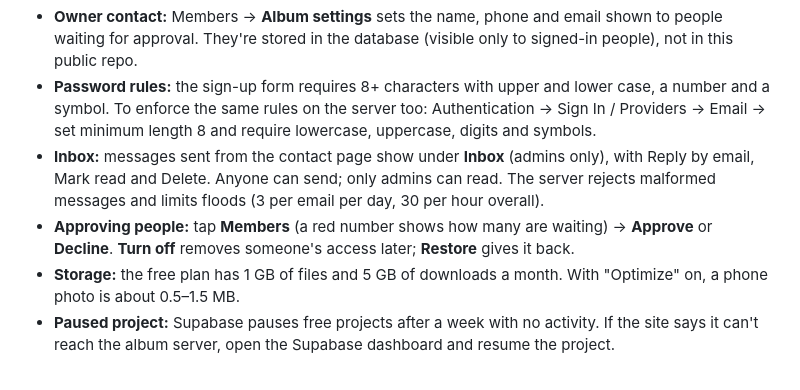
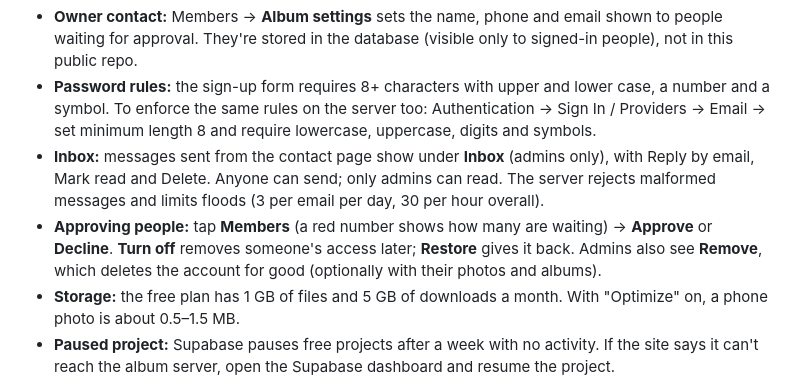
Before and after one commit to 102IW-CS/102IW_CS_Album, a Markdown page: README.md, the part around the change. Drawn GitHub-style.

Commit message:
README: mention Remove member
Co-Authored-By: Claude Opus 5.5 <noreply@anthropic.com>
Claude-Session: https://claude.ai/code/session_01HLAjJHZKmoAzBqXvbsyxEx

```diff
--- a/README.md
+++ b/README.md
@@ -48,7 +48,7 @@ A private photo album for friends and colleagues. People create an account on th
 - **Owner contact:** Members → **Album settings** sets the name, phone and email shown to people waiting for approval. They're stored in the database (visible only to signed-in people), not in this public repo.
 - **Password rules:** the sign-up form requires 8+ characters with upper and lower case, a number and a symbol. To enforce the same rules on the server too: Authentication → Sign In / Providers → Email → set minimum length 8 and require lowercase, uppercase, digits and symbols.
 - **Inbox:** messages sent from the contact page show under **Inbox** (admins only), with Reply by email, Mark read and Delete. Anyone can send; only admins can read. The server rejects malformed messages and limits floods (3 per email per day, 30 per hour overall).
-- **Approving people:** tap **Members** (a red number shows how many are waiting) → **Approve** or **Decline**. **Turn off** removes someone's access later; **Restore** gives it back.
+- **Approving people:** tap **Members** (a red number shows how many are waiting) → **Approve** or **Decline**. **Turn off** removes someone's access later; **Restore** gives it back. Admins also see **Remove**, which deletes the account for good (optionally with their photos and albums).
 - **Storage:** the free plan has 1 GB of files and 5 GB of downloads a month. With "Optimize" on, a phone photo is about 0.5–1.5 MB.
 - **Paused project:** Supabase pauses free projects after a week with no activity. If the site says it can't reach the album server, open the Supabase dashboard and resume the project.
 
```
